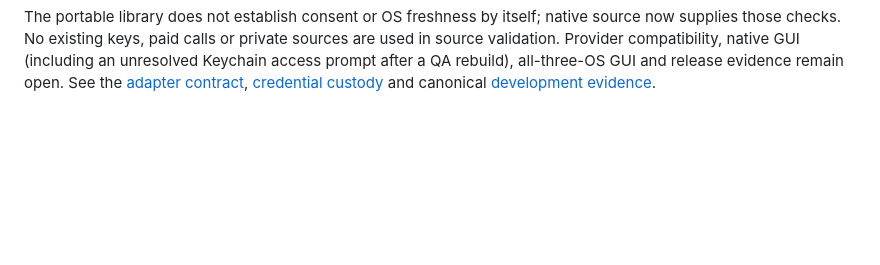
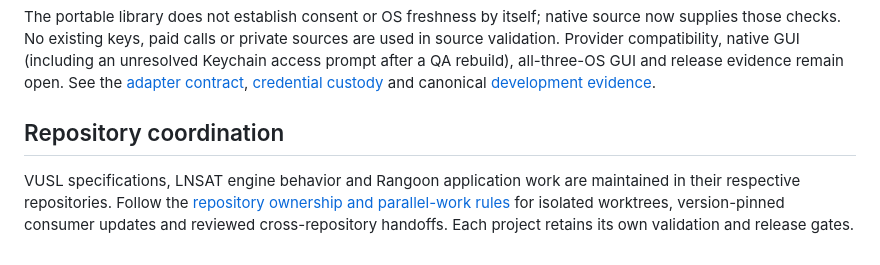
Before and after one commit to hypler-dev/rangoon, a Markdown page: README.md, the part around the change. Rendered like a GitHub page; blank space fills up the shorter version.

Commit message:
docs: define repository ownership rules

```diff
--- a/README.md
+++ b/README.md
@@ -1007,3 +1007,7 @@ sources are used in source validation. Provider compatibility, native GUI
 evidence remain open. See the [adapter contract](docs/model-cloud-adapter.md),
 [credential custody](docs/model-cloud-custody.md) and canonical
 [development evidence](docs/development.md).
+
+## Repository coordination
+
+VUSL specifications, LNSAT engine behavior and Rangoon application work are maintained in their respective repositories. Follow the [repository ownership and parallel-work rules](AGENTS.md#repository-ownership-and-parallel-work) for isolated worktrees, version-pinned consumer updates and reviewed cross-repository handoffs. Each project retains its own validation and release gates.
```
Also changed, not shown: AGENTS.md (+21 -0 lines).
